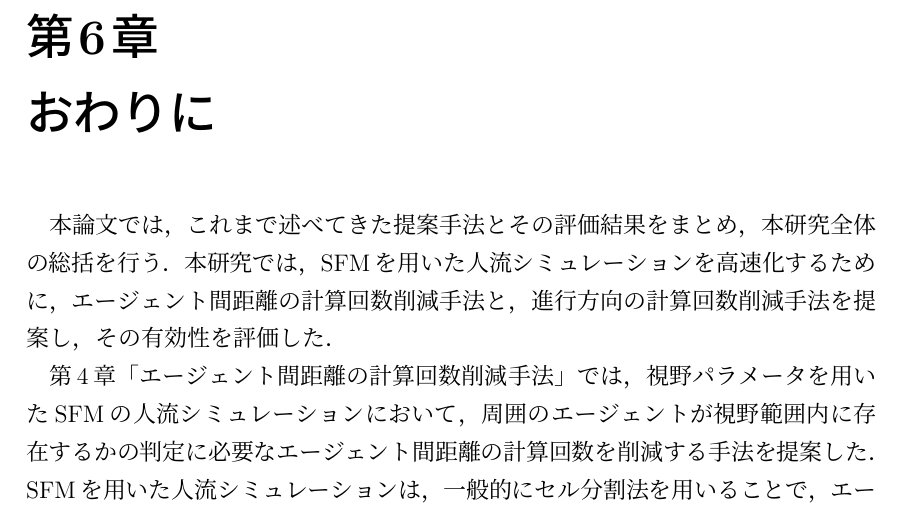
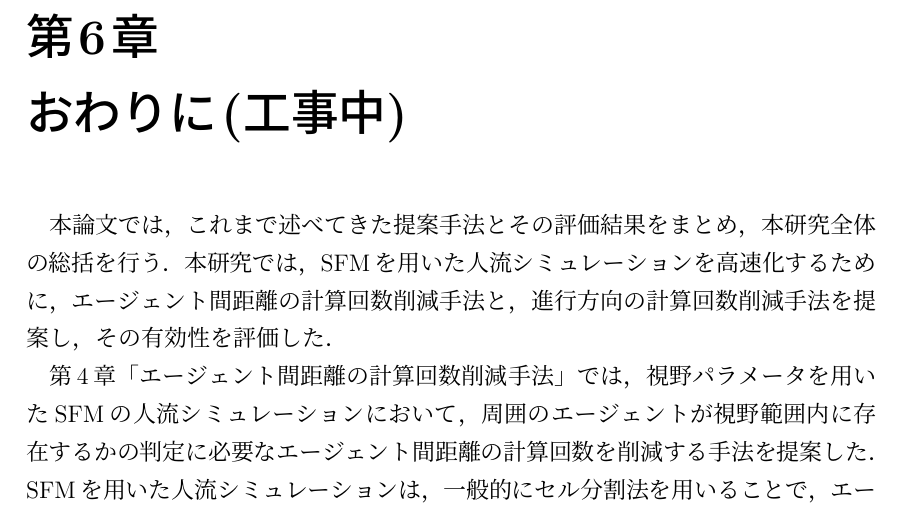
Before and after one commit to payao8810/shuron, a LaTeX document (main.tex, which reads 6_discuss.tex): part of page 66 of 81, cut so that both start at the same text. The pictures show the PDF file main.pdf that the author committed with the source.

Commit message:
before tensaku

```diff
--- a/6_discuss.tex
+++ b/6_discuss.tex
@@ -1,6 +1,6 @@
 % vim: set tabstop=4 :
 %**********************************************************
-\chapter{おわりに}
+\chapter{おわりに(工事中)}
 \label{sec:discuss}
 %**********************************************************
 本論文では，これまで述べてきた提案手法とその評価結果をまとめ，本研究全体の総括を行う．
```
Also changed, not shown: main.pdf, 1 other file.
